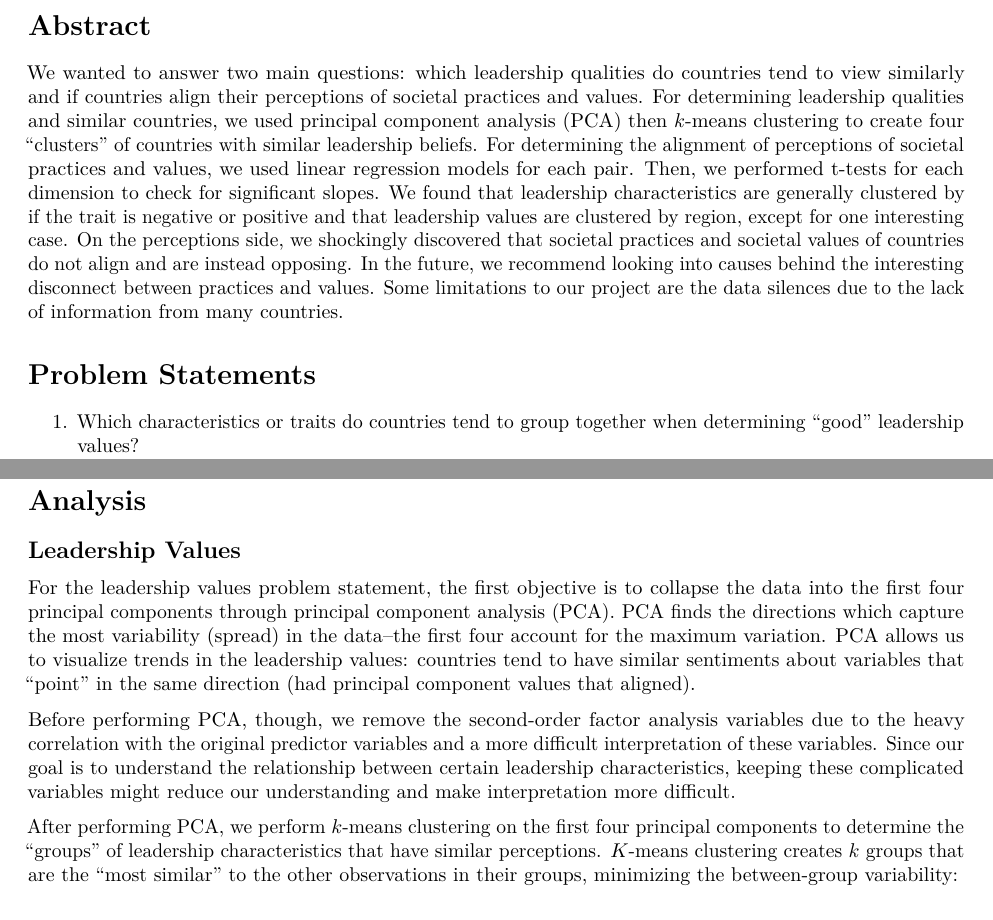
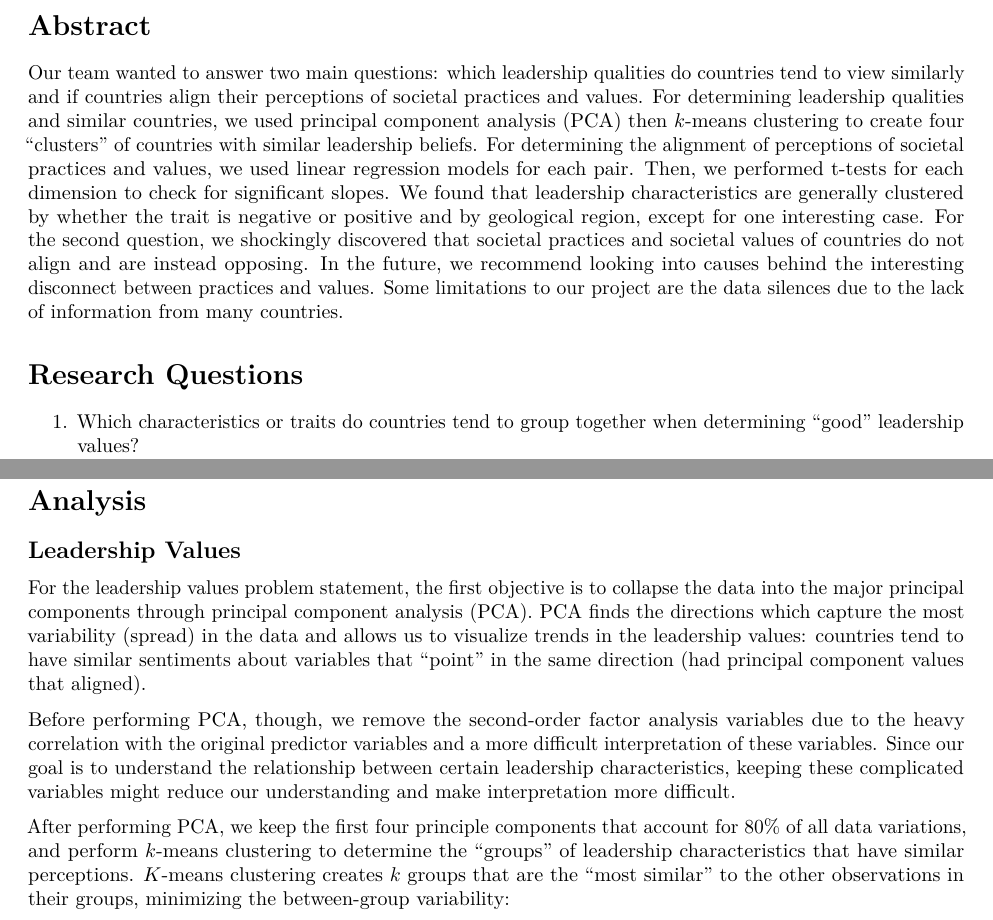
Before and after one commit to ethan-allavarpu/globe-leadership-analysis, a LaTeX document (globe_report.tex): two parts of pages 2 and 4 of 9, joined at a grey line, cut so that both start at the same text. Compiled offline with pdfLaTeX.

Commit message:
final touches

```diff
--- a/globe_report.tex
+++ b/globe_report.tex
@@ -116,8 +116,8 @@ Tan \and \textbf{Explore the GLOBE}}
 \hypertarget{abstract}{%
 \section{Abstract}\label{abstract}}
 
-We wanted to answer two main questions: which leadership qualities do
-countries tend to view similarly and if countries align their
+Our team wanted to answer two main questions: which leadership qualities
+do countries tend to view similarly and if countries align their
 perceptions of societal practices and values. For determining leadership
 qualities and similar countries, we used principal component analysis
 (PCA) then \(k\)-means clustering to create four ``clusters'' of
@@ -125,17 +125,17 @@ countries with similar leadership beliefs. For determining the alignment
 of perceptions of societal practices and values, we used linear
 regression models for each pair. Then, we performed t-tests for each
 dimension to check for significant slopes. We found that leadership
-characteristics are generally clustered by if the trait is negative or
-positive and that leadership values are clustered by region, except for
-one interesting case. On the perceptions side, we shockingly discovered
-that societal practices and societal values of countries do not align
-and are instead opposing. In the future, we recommend looking into
-causes behind the interesting disconnect between practices and values.
-Some limitations to our project are the data silences due to the lack of
-information from many countries.
+characteristics are generally clustered by whether the trait is negative
+or positive and by geological region, except for one interesting case.
+For the second question, we shockingly discovered that societal
+practices and societal values of countries do not align and are instead
+opposing. In the future, we recommend looking into causes behind the
+interesting disconnect between practices and values. Some limitations to
+our project are the data silences due to the lack of information from
+many countries.
 
-\hypertarget{problem-statements}{%
-\section{Problem Statements}\label{problem-statements}}
+\hypertarget{research-questions}{%
+\section{Research Questions}\label{research-questions}}
 
 \begin{enumerate}
 \def\labelenumi{\arabic{enumi}.}
@@ -252,13 +252,12 @@ color), the trend (or lack thereof) seems to persist for these concepts.
 \subsection{Leadership Values}\label{leadership-values}}
 
 For the leadership values problem statement, the first objective is to
-collapse the data into the first four principal components through
-principal component analysis (PCA). PCA finds the directions which
-capture the most variability (spread) in the data--the first four
-account for the maximum variation. PCA allows us to visualize trends in
-the leadership values: countries tend to have similar sentiments about
-variables that ``point'' in the same direction (had principal component
-values that aligned).
+collapse the data into the major principal components through principal
+component analysis (PCA). PCA finds the directions which capture the
+most variability (spread) in the data and allows us to visualize trends
+in the leadership values: countries tend to have similar sentiments
+about variables that ``point'' in the same direction (had principal
+component values that aligned).
 
 Before performing PCA, though, we remove the second-order factor
 analysis variables due to the heavy correlation with the original
@@ -267,11 +266,12 @@ variables. Since our goal is to understand the relationship between
 certain leadership characteristics, keeping these complicated variables
 might reduce our understanding and make interpretation more difficult.
 
-After performing PCA, we perform \(k\)-means clustering on the first
-four principal components to determine the ``groups'' of leadership
-characteristics that have similar perceptions. \(K\)-means clustering
-creates \(k\) groups that are the ``most similar'' to the other
-observations in their groups, minimizing the between-group variability:
+After performing PCA, we keep the first four principle components that
+account for 80\% of all data variations, and perform \(k\)-means
+clustering to determine the ``groups'' of leadership characteristics
+that have similar perceptions. \(K\)-means clustering creates \(k\)
+groups that are the ``most similar'' to the other observations in their
+groups, minimizing the between-group variability:
 
 \begin{center}\includegraphics[width=0.85\linewidth]{globe_report_files/figure-latex/pca_heatmap-1} \end{center}
 
```
Also changed, not shown: globe_report.pdf, globe_report_files/figure-latex/cluster_values-1.pdf, globe_report_files/figure-latex/kmeans_count-1.pdf, globe_report_files/figure-latex/leadership-1.pdf, globe_report_files/figure-latex/pca_heatmap-1.pdf, globe_report_files/figure-latex/society-1.pdf, globe_report.tex (23 more changed lines), 1 other file.
